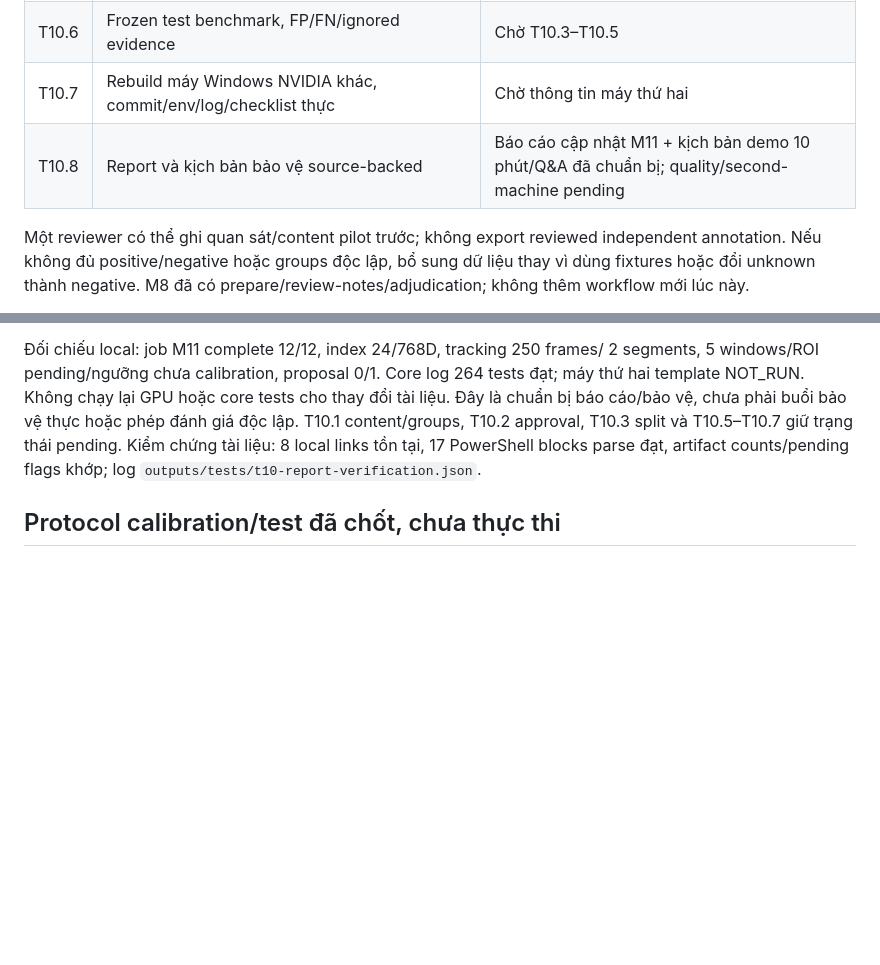
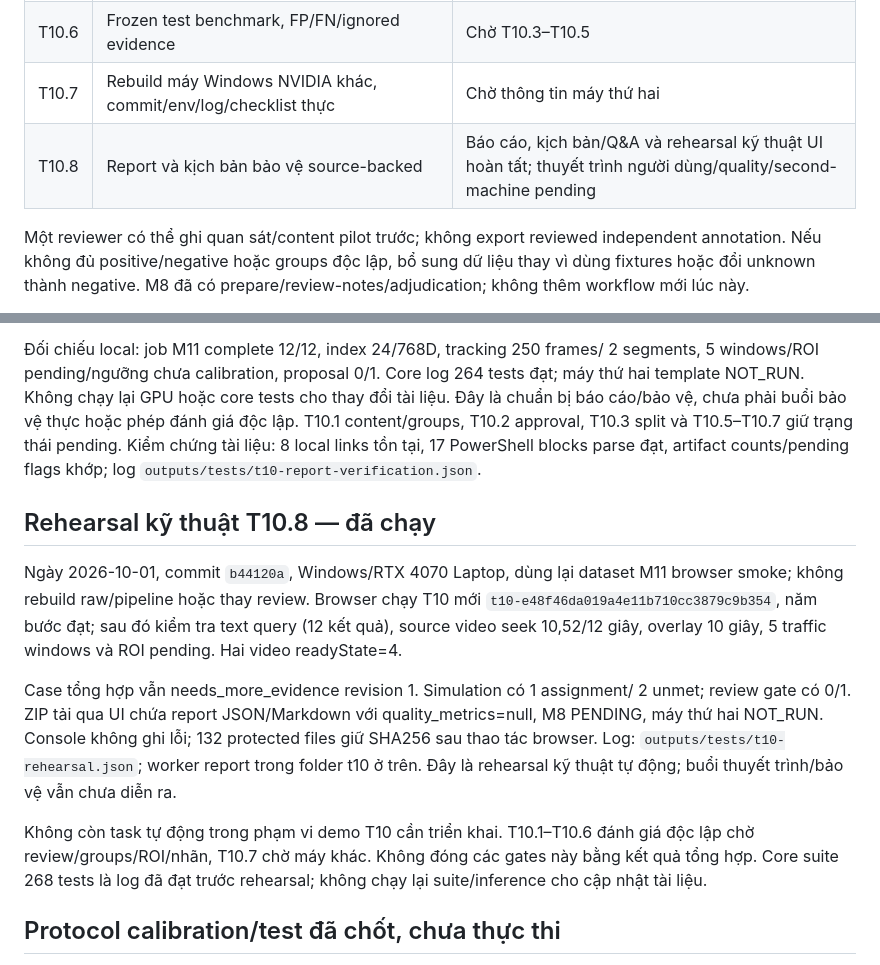
Before and after one commit to DFuc1302/CCTV_keyframes_retrieving, a Markdown page: docs/CCTV_M10_EVALUATION.md, 2 parts joined by grey strips. GitHub-like rendering; blank space fills up the shorter version.

Commit message:
docs: record T10 technical UI rehearsal and remaining gates

```diff
--- a/docs/CCTV_M10_EVALUATION.md
+++ b/docs/CCTV_M10_EVALUATION.md
@@ -112,7 +112,7 @@ folder này để tránh ghi đè quan sát người dùng. Review vẫn pending
 | T10.5 | Baseline và bounded CPU calibration trên development | Chưa có labels/ROI/split đủ điều kiện |
 | T10.6 | Frozen test benchmark, FP/FN/ignored evidence | Chờ T10.3–T10.5 |
 | T10.7 | Rebuild máy Windows NVIDIA khác, commit/env/log/checklist thực | Chờ thông tin máy thứ hai |
-| T10.8 | Report và kịch bản bảo vệ source-backed | Báo cáo cập nhật M11 + kịch bản demo 10 phút/Q&A đã chuẩn bị; quality/second-machine pending |
+| T10.8 | Report và kịch bản bảo vệ source-backed | Báo cáo, kịch bản/Q&A và rehearsal kỹ thuật UI hoàn tất; thuyết trình người dùng/quality/second-machine pending |
 
 Một reviewer có thể ghi quan sát/content pilot trước; không export reviewed
 independent annotation. Nếu không đủ positive/negative hoặc groups độc lập,
@@ -137,6 +137,26 @@ phải buổi bảo vệ thực hoặc phép đánh giá độc lập. T10.1 con
 T10.2 approval, T10.3 split và T10.5–T10.7 giữ trạng thái pending.
 Kiểm chứng tài liệu: 8 local links tồn tại, 17 PowerShell blocks parse đạt,
 artifact counts/pending flags khớp; log `outputs/tests/t10-report-verification.json`.
+
+## Rehearsal kỹ thuật T10.8 — đã chạy
+
+Ngày 2026-10-01, commit `b44120a`, Windows/RTX 4070 Laptop, dùng lại dataset
+M11 browser smoke; không rebuild raw/pipeline hoặc thay review. Browser chạy
+T10 mới `t10-e48f46da019a4e11b710cc3879c9b354`, năm bước đạt; sau đó kiểm tra
+text query (12 kết quả), source video seek 10,52/12 giây, overlay 10 giây,
+5 traffic windows và ROI pending. Hai video readyState=4.
+
+Case tổng hợp vẫn needs_more_evidence revision 1. Simulation có 1 assignment/
+2 unmet; review gate có 0/1. ZIP tải qua UI chứa report JSON/Markdown với
+quality_metrics=null, M8 PENDING, máy thứ hai NOT_RUN. Console không ghi lỗi;
+132 protected files giữ SHA256 sau thao tác browser. Log:
+`outputs/tests/t10-rehearsal.json`; worker report trong folder t10 ở trên.
+Đây là rehearsal kỹ thuật tự động; buổi thuyết trình/bảo vệ vẫn chưa diễn ra.
+
+Không còn task tự động trong phạm vi demo T10 cần triển khai. T10.1–T10.6
+đánh giá độc lập chờ review/groups/ROI/nhãn, T10.7 chờ máy khác. Không đóng
+các gates này bằng kết quả tổng hợp. Core suite 268 tests là log đã đạt trước
+rehearsal; không chạy lại suite/inference cho cập nhật tài liệu.
 
 ## Protocol calibration/test đã chốt, chưa thực thi
 
```
Also changed, not shown: docs/CCTV_PROGRESS.md (+20 -2 lines), docs/CCTV_PROJECT_REPORT.md (+5 -3 lines).
